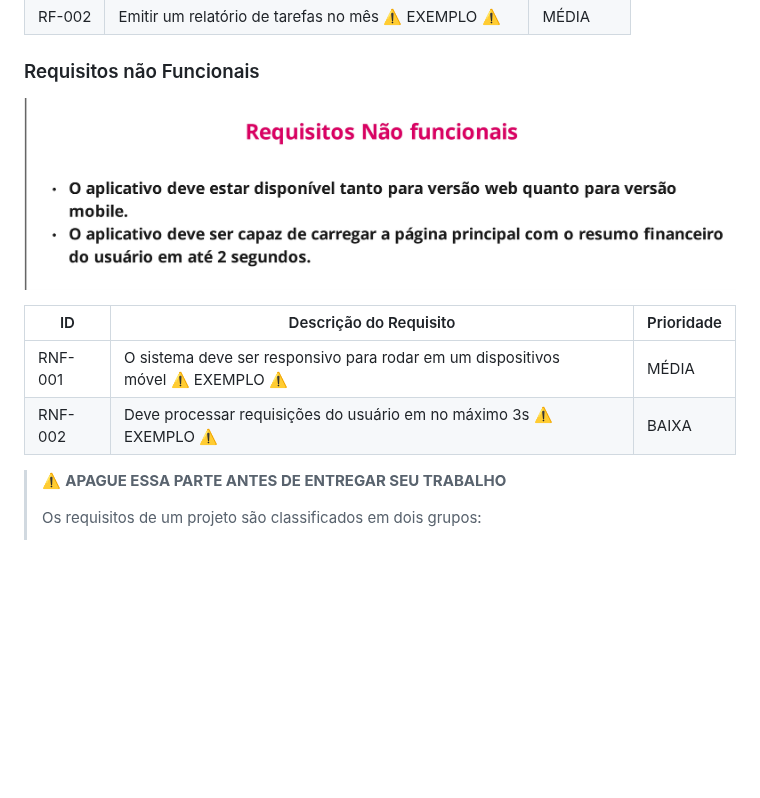
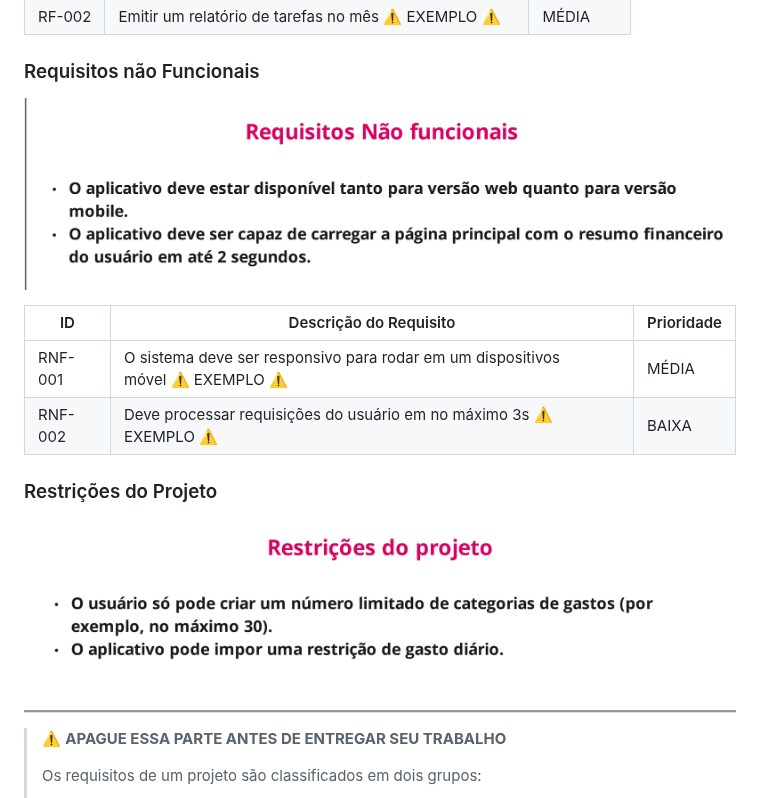
Before and after one commit to ICEI-PUC-Minas-PMGCC-TI/ti-1-ppl-cc-m-20242-ti-1-ppl-cc-m-20242-ti1-template, a Markdown page: docs/README.md, the part around one of its changes. Drawn GitHub-style; blank space fills up the shorter version.

```diff
--- a/docs/README.md
+++ b/docs/README.md
@@ -191,6 +191,10 @@ As tabelas que se seguem apresentam os requisitos funcionais e não funcionais q
 | RNF-001 | O sistema deve ser responsivo para rodar em um dispositivos móvel ⚠️ EXEMPLO ⚠️ | MÉDIA     |
 | RNF-002 | Deve processar requisições do usuário em no máximo 3s ⚠️ EXEMPLO ⚠️          | BAIXA      |
 
+
+### Restrições do Projeto
+
+![Restrições](images/Restriçoes.png)
 > ⚠️ **APAGUE ESSA PARTE ANTES DE ENTREGAR SEU TRABALHO**
 >
 > Os requisitos de um projeto são classificados em dois grupos:
```
Also changed, not shown: other parts of docs/README.md (+3 -3 lines).
